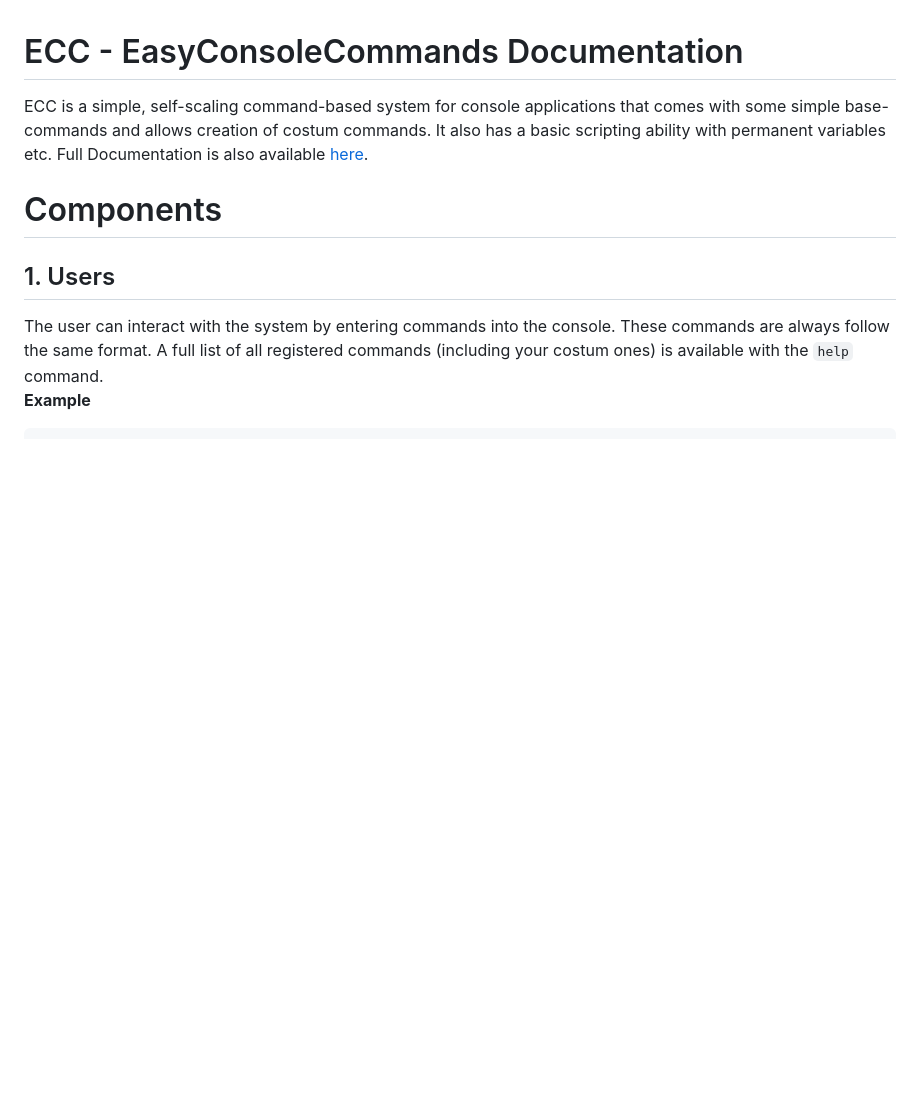
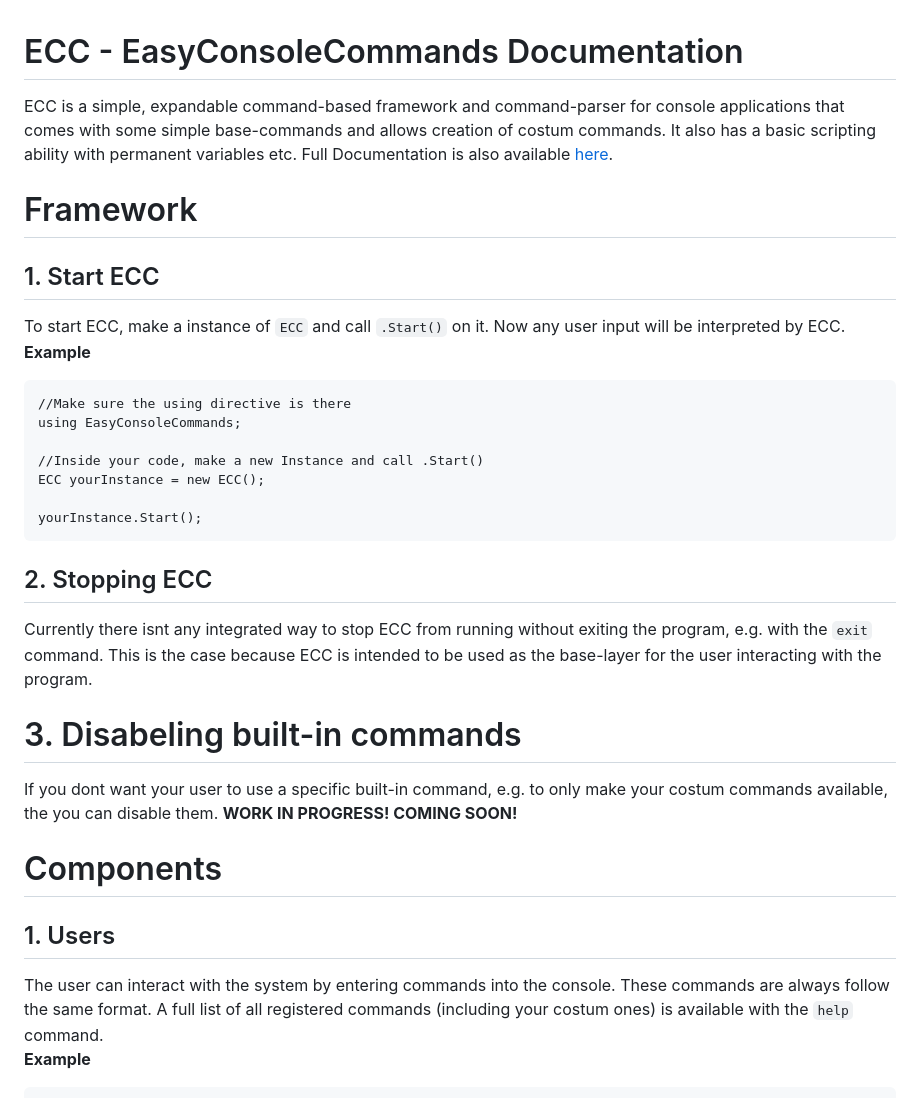
Before and after one commit to Mocbuilder/EasyConsoleCommands, a Markdown page: README.md, the part around the change. Rendered like a GitHub page; blank space fills up the shorter version.

````diff
--- a/README.md
+++ b/README.md
@@ -1,6 +1,25 @@
 # ECC - EasyConsoleCommands Documentation
-ECC is a simple, self-scaling command-based system for console applications that comes with some simple base-commands and allows creation of costum commands. It also has a basic scripting ability with permanent variables etc.
+ECC is a simple, expandable command-based framework and command-parser for console applications that comes with some simple base-commands and allows creation of costum commands. It also has a basic scripting ability with permanent variables etc.
 Full Documentation is also available [here](https://mocbuilder.github.io/EasyConsoleCommands/).
+# Framework
+## 1. Start ECC
+To start ECC, make a instance of ```ECC``` and call ```.Start()``` on it. Now any user input will be interpreted by ECC.
+**Example**
+```
+//Make sure the using directive is there
+using EasyConsoleCommands;
+
+//Inside your code, make a new Instance and call .Start()
+ECC yourInstance = new ECC();
+
+yourInstance.Start();
+```
+## 2. Stopping ECC
+Currently there isnt any integrated way to stop ECC from running without exiting the program, e.g. with the ```exit``` command. This is the case because ECC is intended to be used as the base-layer for the user interacting with the program.
+
+# 3. Disabeling built-in commands
+If you dont want your user to use a specific built-in command, e.g. to only make your costum commands available, the you can disable them.
+__WORK IN PROGRESS! COMING SOON!__
 
 # Components
 ## 1. Users
````
